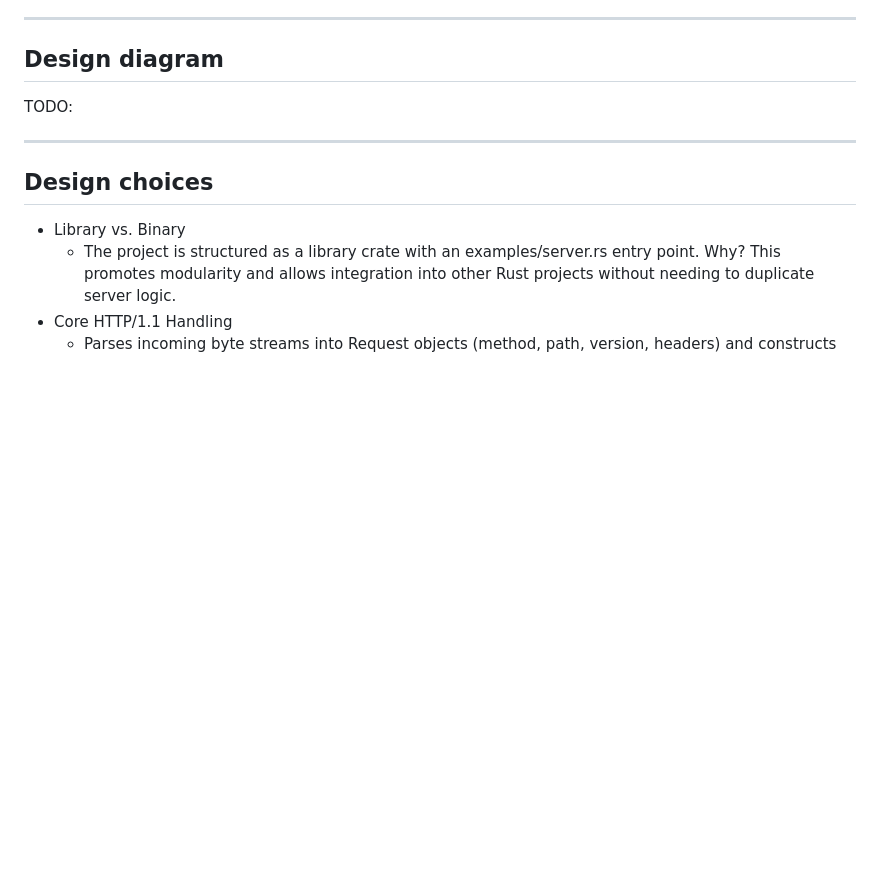
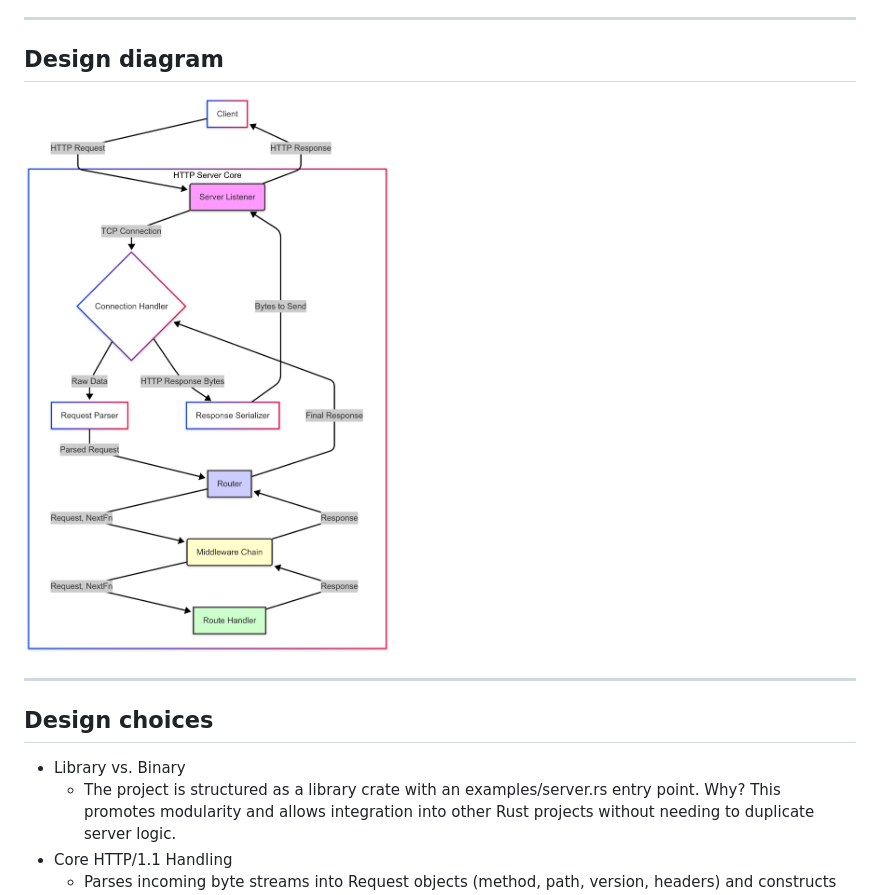
Before and after one commit to SimBys/rust-http-server, a Markdown page: final_report.md, the part around the change. Rendered like a GitHub page; pictures changed too: Design diagram.png (added); blank space fills up the shorter version.

Commit message:
Add design diagram

```diff
--- a/final_report.md
+++ b/final_report.md
@@ -26,7 +26,7 @@ The server supports serving static files, structured routing, logging, and optio
 <hr>
 
 ## Design diagram
-TODO:
+![Design diagram](Design%20diagram.png)
 
 <hr>
 
```
